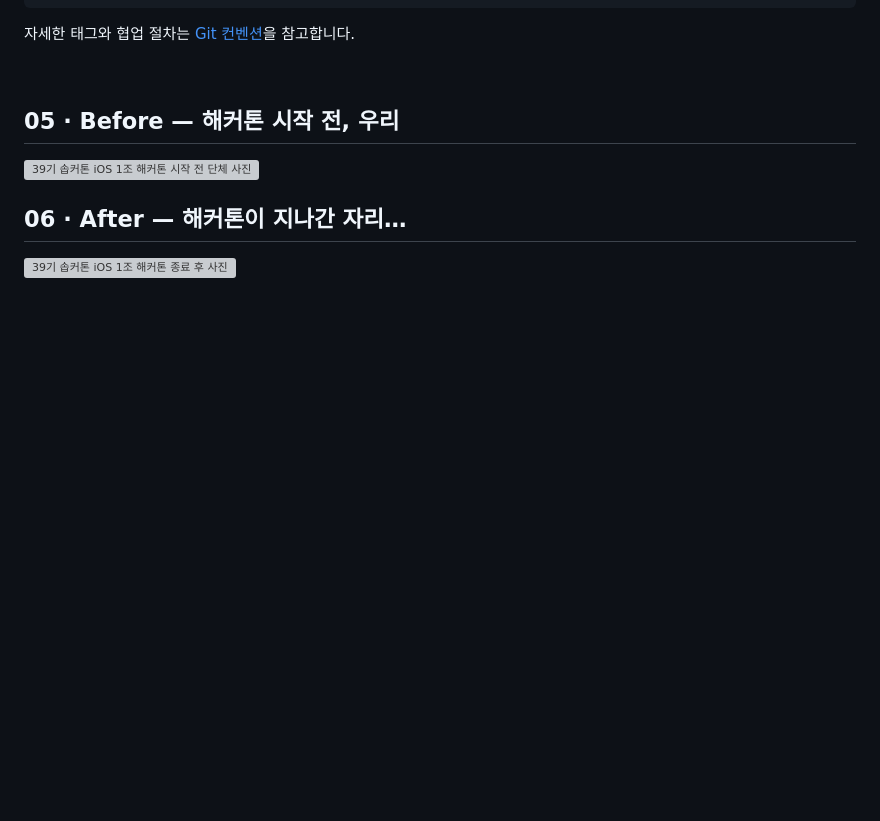
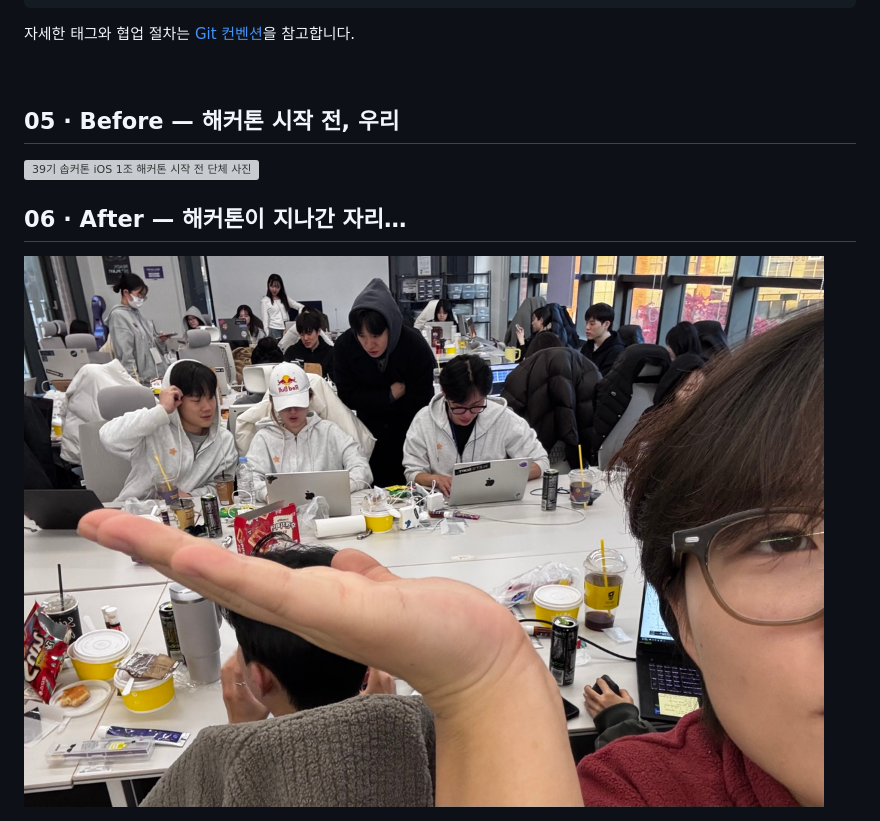
Before and after one commit to SOPT-all/39-SOPKATHON-iOS-iOS1, a Markdown page: README.md, the part around the change. Drawn GitHub-style; pictures changed too: docs/images/team-after.jpg (added); blank space fills up the shorter version; grey boxes are pictures that could not be loaded.

Commit message:
[docs] #49 - README After 사진 표시 수정

```diff
--- a/README.md
+++ b/README.md
@@ -142,4 +142,4 @@ PR 제목   [docs/#17] README 템플릿 작성
 
 ## 06 · After — 해커톤이 지나간 자리…
 
-<img src="docs/images/team-after.png" width="800" alt="39기 솝커톤 iOS 1조 해커톤 종료 후 사진" />
+<img src="docs/images/team-after.jpg" width="800" alt="39기 솝커톤 iOS 1조 해커톤 종료 후 사진" />
```
